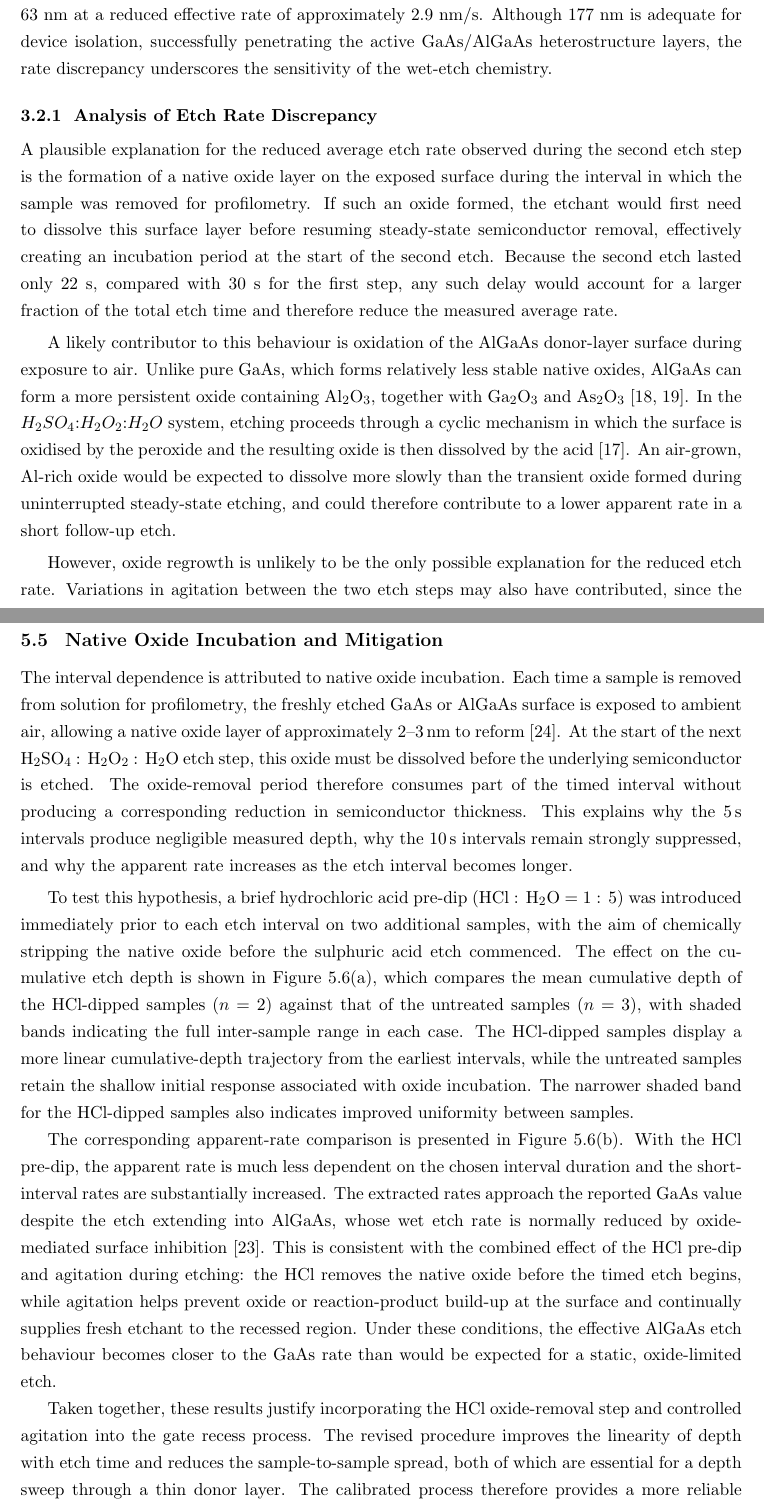
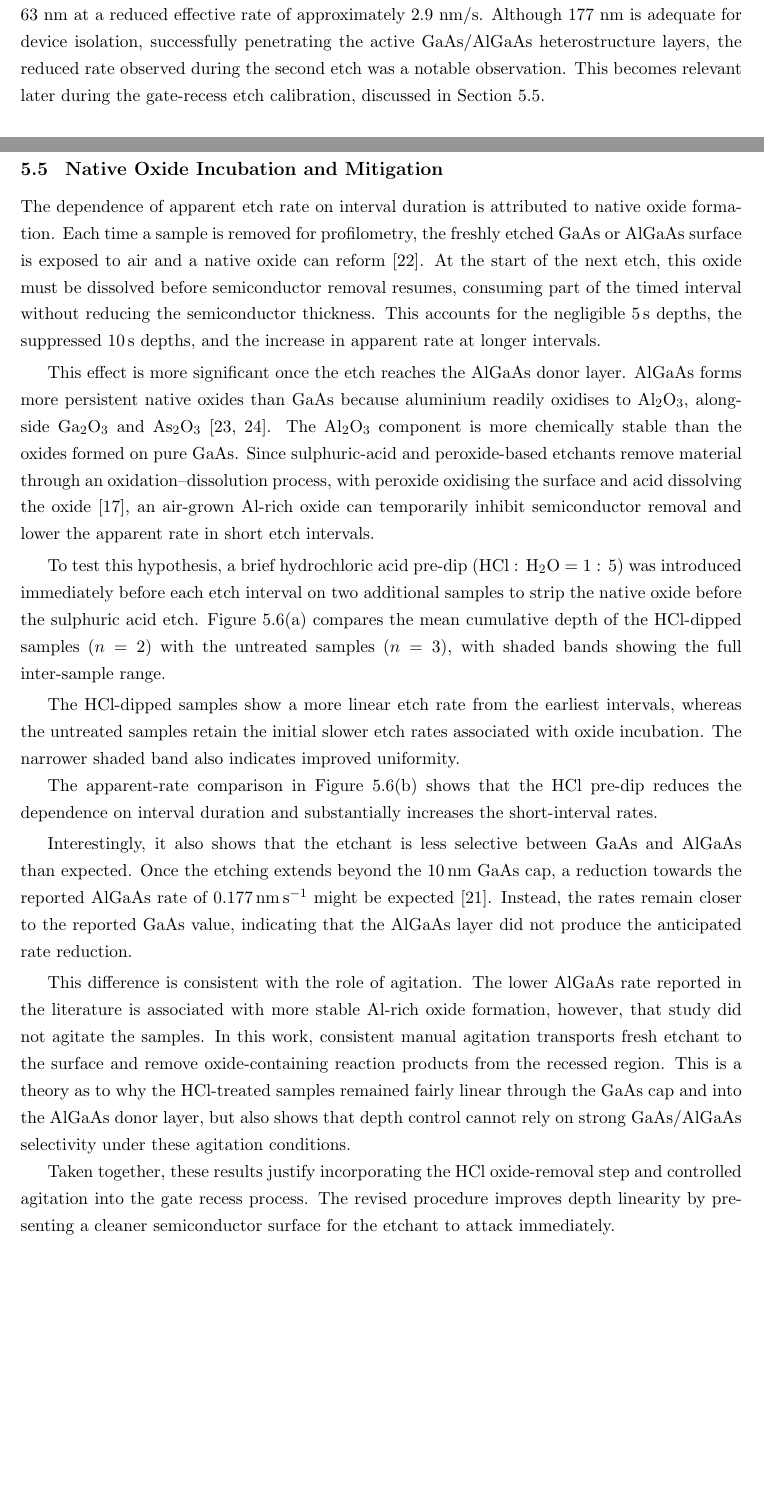
Before and after one commit to hazc02/elec5870-report, a LaTeX thesis (final/final-main.tex, which reads final/sections/baseline_process_development.tex, final/sections/gate_recess_process.tex): two parts of pages 20 and 37 of 46 before the commit and two parts of pages 20 and 36 of 45 after it, joined at a grey line, cut so that both start at the same text, the shorter picture padded with empty space. Compiled offline with pdfLaTeX.

Commit message:
Chapter 5 Draft

```diff
--- a/final/sections/baseline_process_development.tex
+++ b/final/sections/baseline_process_development.tex
@@ -68,39 +68,8 @@ etch rate, a second etch of 22 seconds was calculated and carried out. However,
 the final measured depth was only 177 nm, meaning the second etch removed just
 63 nm at a reduced effective rate of approximately 2.9 nm/s. Although 177 nm is
 adequate for device isolation, successfully penetrating the active GaAs/AlGaAs
-heterostructure layers, the rate discrepancy underscores the sensitivity of the
-wet-etch chemistry.
+heterostructure layers, the reduced rate observed during the second etch was a
+notable observation. This becomes relevant later during the gate-recess etch
+calibration, discussed in Section~\ref{sec:native_oxide_mitigation}.
 
 \vspace{1mm}
-
-\subsection{Analysis of Etch Rate Discrepancy}
-
-A plausible explanation for the reduced average etch rate observed during the
-second etch step is the formation of a native oxide layer on the exposed
-surface during the interval in which the sample was removed for profilometry.
-If such an oxide formed, the etchant would first need to dissolve this surface
-layer before resuming steady-state semiconductor removal, effectively creating
-an incubation period at the start of the second etch. Because the second etch
-lasted only 22~s, compared with 30~s for the first step, any such delay would
-account for a larger fraction of the total etch time and therefore reduce the
-measured average rate.
-
-\vspace{1mm}
-
-A likely contributor to this behaviour is oxidation of the AlGaAs donor-layer
-surface during exposure to air. Unlike pure GaAs, which forms relatively less
-stable native oxides, AlGaAs can form a more persistent oxide containing
-Al$_2$O$_3$, together with Ga$_2$O$_3$ and
-As$_2$O$_3$~\cite{Passlack,bessolov1998chalcogenide}. In the
-$H_2SO_4$:$H_2O_2$:$H_2O$ system, etching proceeds through a cyclic mechanism in
-which the surface is oxidised by the peroxide and the resulting oxide is then
-dissolved by the acid~\cite{notten1991mechanism}. An air-grown, Al-rich oxide
-would be expected to dissolve more slowly than the transient oxide formed
-during uninterrupted steady-state etching, and could therefore contribute to a
-lower apparent rate in a short follow-up etch.
-
-\vspace{1mm}
-
-However, oxide regrowth is unlikely to be the only possible explanation for the
-reduced etch rate. Variations in agitation between the two etch steps may also
-have contributed, since the etch rate may depend not only on the surface chemistry itself,
--- a/final/sections/gate_recess_process.tex
+++ b/final/sections/gate_recess_process.tex
@@ -203,57 +208,76 @@ short etch times relevant to shallow donor recessing.
 \FloatBarrier
 
 \section{Native Oxide Incubation and Mitigation}
+\label{sec:native_oxide_mitigation}
 
-The interval dependence is attributed to native oxide incubation. Each time a
-sample is removed from solution for profilometry, the freshly etched GaAs or
-AlGaAs surface is exposed to ambient air, allowing a native oxide layer of
-approximately $2$--$3\,\mathrm{nm}$ to reform \cite{moriarty1992preliminary}.
-At the start of the next H$_2$SO$_4$ : H$_2$O$_2$ : H$_2$O etch step, this
-oxide must be dissolved before the underlying semiconductor is etched. The
-oxide-removal period therefore consumes part of the timed interval without
-producing a corresponding reduction in semiconductor thickness. This explains
-why the 5\,s intervals produce negligible measured depth, why the 10\,s
-intervals remain strongly suppressed, and why the apparent rate increases as
-the etch interval becomes longer.
+The dependence of apparent etch rate on interval duration is attributed to
+native oxide formation. Each time a sample is removed for profilometry, the
+freshly etched GaAs or AlGaAs surface is exposed to air and a native oxide can
+reform \cite{moriarty1992preliminary}. At the start of the next etch, this
+oxide must be dissolved before semiconductor removal resumes, consuming part of
+the timed interval without reducing the semiconductor thickness. This accounts
+for the negligible 5\,s depths, the suppressed 10\,s depths, and the increase
+in apparent rate at longer intervals.
+
+\vspace{1mm}
+
+This effect is more significant once the etch reaches the AlGaAs donor layer.
+AlGaAs forms more persistent native oxides than GaAs because aluminium readily
+oxidises to Al$_2$O$_3$, alongside Ga$_2$O$_3$ and
+As$_2$O$_3$~\cite{Passlack,bessolov1998chalcogenide}. The Al$_2$O$_3$
+component is more chemically stable than the oxides formed on pure GaAs. Since
+sulphuric-acid and peroxide-based etchants remove material through an
+oxidation--dissolution process, with peroxide oxidising the surface and acid
+dissolving the oxide~\cite{notten1991mechanism}, an air-grown Al-rich oxide can
+temporarily inhibit semiconductor removal and lower the apparent rate in short
+etch intervals.
 
 \vspace{1mm}
 
 To test this hypothesis, a brief hydrochloric acid pre-dip
-(HCl : H$_2$O = 1 : 5) was introduced immediately prior to each etch
-interval on two additional samples, with the aim of chemically stripping the
-native oxide before the sulphuric acid etch commenced. The effect on the
-cumulative etch depth is shown in Figure~\ref{fig:hcl_etch_calibration}(a),
-which compares the mean cumulative depth of the HCl-dipped samples ($n = 2$)
-against that of the untreated samples ($n = 3$), with shaded bands indicating
-the full inter-sample range in each case. The HCl-dipped samples display a
-more linear cumulative-depth trajectory from the earliest intervals, while the
-untreated samples retain the shallow initial response associated with oxide
-incubation. The narrower shaded band for the HCl-dipped samples also indicates
-improved uniformity between samples.
+(HCl : H$_2$O = 1 : 5) was introduced immediately before each etch interval on
+two additional samples to strip the native oxide before the sulphuric acid etch.
+Figure~\ref{fig:hcl_etch_calibration}(a) compares the mean cumulative depth of
+the HCl-dipped samples ($n = 2$) with the untreated samples ($n = 3$), with
+shaded bands showing the full inter-sample range.
+
+\vspace{1mm}
+
+The HCl-dipped samples show a more linear etch rate from the
+earliest intervals, whereas the untreated samples retain the initial
+slower etch rates associated with oxide incubation.
+The narrower shaded band also indicates improved uniformity.
 
 \input{figures/fig-hcl-etch-calibration.tex}
 
-The corresponding apparent-rate comparison is presented in
-Figure~\ref{fig:hcl_etch_calibration}(b). With the HCl pre-dip, the
-apparent rate is much less dependent on the chosen interval duration and the
-short-interval rates are substantially increased. The extracted rates approach
-the reported GaAs value despite the etch extending into AlGaAs, whose wet etch
-rate is normally reduced by oxide-mediated surface inhibition
-\cite{guan_etching}. This is consistent with the combined effect of the HCl
-pre-dip and agitation during etching: the HCl removes the native oxide before
-the timed etch begins, while agitation helps prevent oxide or reaction-product
-build-up at the surface and continually supplies fresh etchant to the recessed
-region. Under these conditions, the effective AlGaAs etch behaviour becomes
-closer to the GaAs rate than would be expected for a static, oxide-limited
-etch.
+The apparent-rate comparison in Figure~\ref{fig:hcl_etch_calibration}(b) shows
+that the HCl pre-dip reduces the dependence on interval duration and
+substantially increases the short-interval rates.
+
+\vspace{1mm}
+
+Interestingly, it also shows that the etchant is less selective between GaAs
+and AlGaAs than expected. Once the etching extends beyond the 10\,nm GaAs cap,
+a reduction towards the reported AlGaAs rate of $0.177\,\mathrm{nm\,s}^{-1}$ might be expected
+\cite{guan_etching}. Instead, the rates remain closer to the reported GaAs
+value, indicating that the AlGaAs layer did not produce the anticipated rate
+reduction.
+
+\vspace{1mm}
+
+This difference is consistent with the role of agitation. The lower AlGaAs rate
+reported in the literature is associated with more stable Al-rich oxide
+formation, however, that study did not agitate the samples. In this work, consistent
+manual agitation transports fresh etchant to the surface and remove
+oxide-containing reaction products from the recessed region. This is a theory as to why the
+HCl-treated samples remained fairly linear through the GaAs cap and into the AlGaAs donor layer, but also shows
+that depth control cannot rely on strong GaAs/AlGaAs selectivity under these
+agitation conditions.
 
 Taken together, these results justify incorporating the HCl oxide-removal step
 and controlled agitation into the gate recess process. The revised procedure
-improves the linearity of depth with etch time and reduces the sample-to-sample
-spread, both of which are essential for a depth sweep through a thin donor
-layer. The calibrated process therefore provides a more reliable basis for
-fabricating recessed-gate devices with deliberately varied threshold-voltage
-targets.
+improves depth linearity by presenting a cleaner semiconductor surface for the
+etchant to attack immediately.
 
 \vspace{1mm}
 
```
Also changed, not shown: final/figures/fig-gate-recess-workflow.tex (+5 -5 lines), final/sections/baseline_characterisation.tex (+2 -0 lines), final/sections/baseline_process_development.tex (13 more changed lines), final/sections/gate_recess_process.tex (51 more changed lines).
